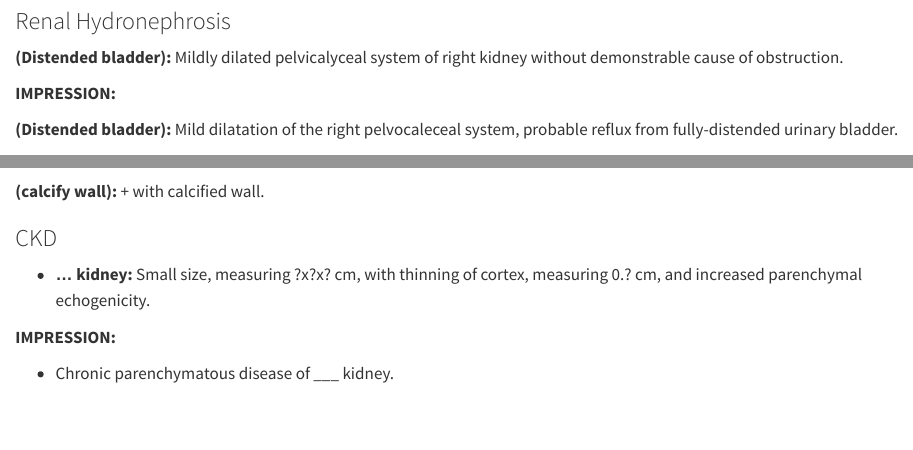
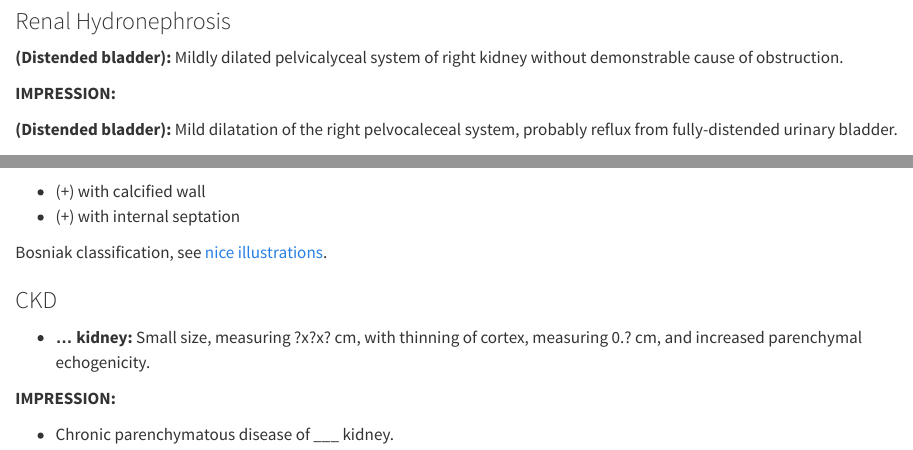
Before and after one commit to Lightbridge-KS/radio-cookbook, a Quarto document (contents/us/us-tmp-abdo.qmd): the page in a window 1100 px wide, from 2830 px down, and a second part further down, joined at a grey line. Rendered offline with R 4.5, knitr and Pandoc in place of Quarto, with nearby package versions.

Commit message:
add bosniak link

```diff
--- a/contents/us/us-tmp-abdo.qmd
+++ b/contents/us/us-tmp-abdo.qmd
@@ -152,13 +152,17 @@ adenomyomatosis at ___ of the gallbladder. No stone.
 
 **IMPRESSION:**
 
-**(Distended bladder):** Mild dilatation of the right pelvocaleceal system, probable reflux from fully-distended urinary bladder.
+**(Distended bladder):** Mild dilatation of the right pelvocaleceal system, probably reflux from fully-distended urinary bladder.
 
 ### Renal Cyst
 
 A ??-cm cortical cyst...
 
-**(calcify wall):** + with calcified wall.
+- (+) with calcified wall
+- (+) with internal septation
+
+Bosniak classification, see [nice illustrations](https://doi.org/10.53347/rID-20989).
+
 
 ### CKD
 
```
